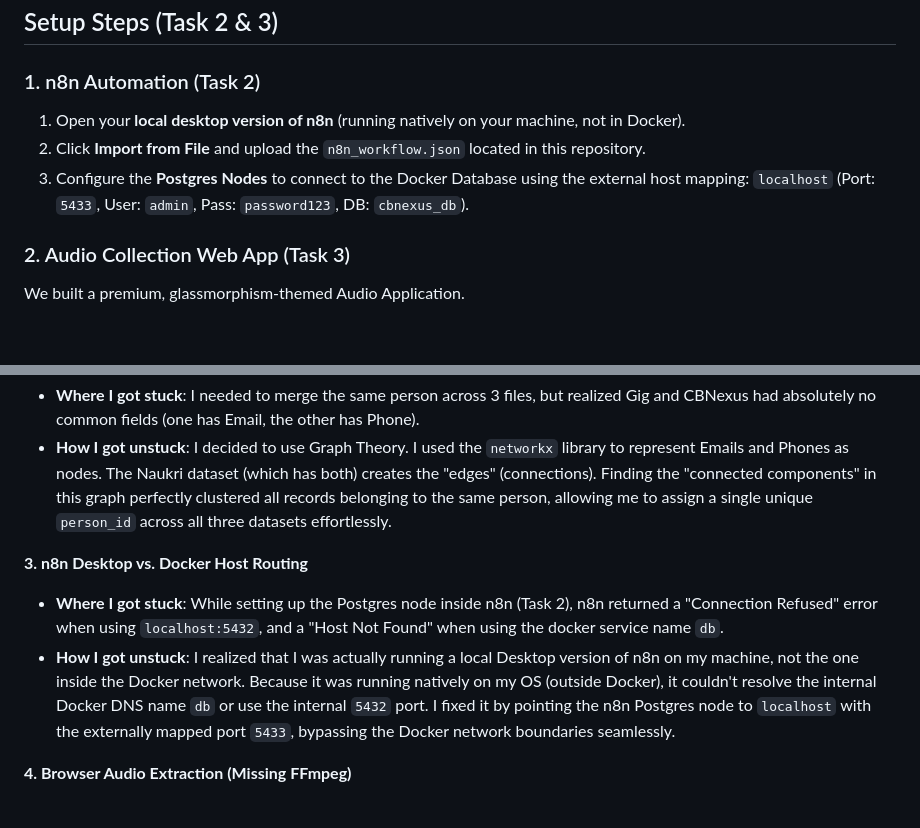
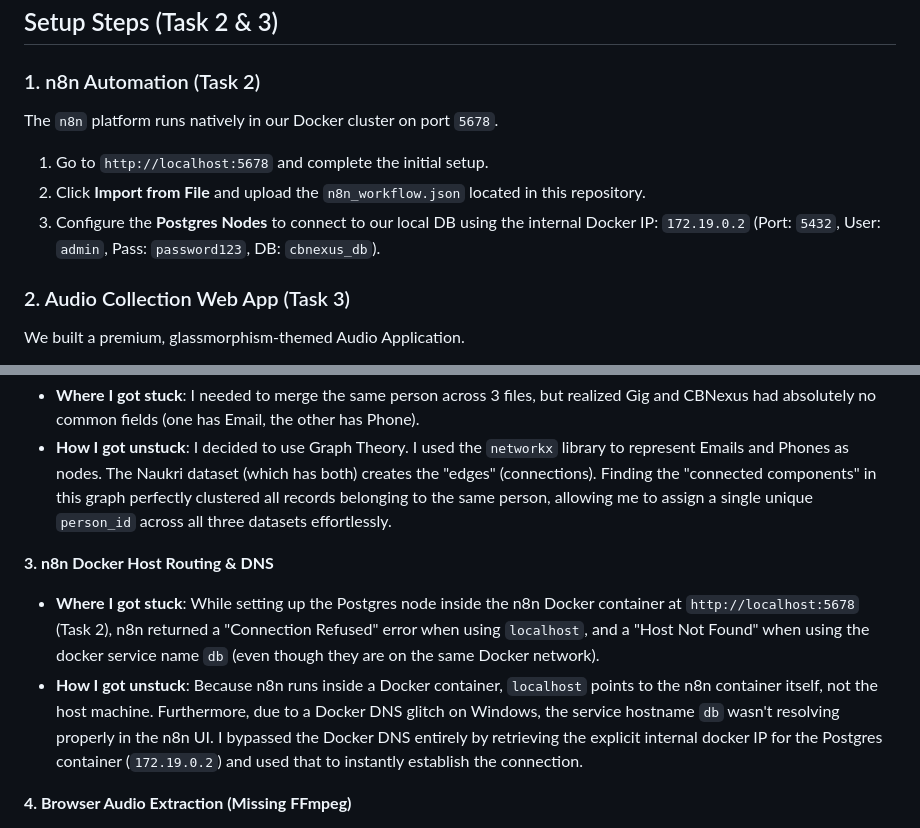
Before and after one commit to chirag1192004/ConsultBae--AI-Automation--Assignment-, a Markdown page: README.md, 2 parts joined by grey strips. Drawn GitHub-style; blank space fills up the shorter version.

```diff
--- a/README.md
+++ b/README.md
@@ -39,9 +39,10 @@ python ingest_data.py
 ## Setup Steps (Task 2 & 3)
 
 ### 1. n8n Automation (Task 2)
-1. Open your **local desktop version of n8n** (running natively on your machine, not in Docker).
+The `n8n` platform runs natively in our Docker cluster on port `5678`.
+1. Go to `http://localhost:5678` and complete the initial setup.
 2. Click **Import from File** and upload the `n8n_workflow.json` located in this repository.
-3. Configure the **Postgres Nodes** to connect to the Docker Database using the external host mapping: `localhost` (Port: `5433`, User: `admin`, Pass: `password123`, DB: `cbnexus_db`).
+3. Configure the **Postgres Nodes** to connect to our local DB using the internal Docker IP: `172.19.0.2` (Port: `5432`, User: `admin`, Pass: `password123`, DB: `cbnexus_db`).
 
 ### 2. Audio Collection Web App (Task 3)
 We built a premium, glassmorphism-themed Audio Application.
@@ -93,9 +94,9 @@ During the data ingestion, several data quality issues were identified and progr
 - **Where I got stuck**: I needed to merge the same person across 3 files, but realized Gig and CBNexus had absolutely no common fields (one has Email, the other has Phone).
 - **How I got unstuck**: I decided to use Graph Theory. I used the `networkx` library to represent Emails and Phones as nodes. The Naukri dataset (which has both) creates the "edges" (connections). Finding the "connected components" in this graph perfectly clustered all records belonging to the same person, allowing me to assign a single unique `person_id` across all three datasets effortlessly.
 
-**3. n8n Desktop vs. Docker Host Routing**
-- **Where I got stuck**: While setting up the Postgres node inside n8n (Task 2), n8n returned a "Connection Refused" error when using `localhost:5432`, and a "Host Not Found" when using the docker service name `db`.
-- **How I got unstuck**: I realized that I was actually running a local Desktop version of n8n on my machine, not the one inside the Docker network. Because it was running natively on my OS (outside Docker), it couldn't resolve the internal Docker DNS name `db` or use the internal `5432` port. I fixed it by pointing the n8n Postgres node to `localhost` with the externally mapped port `5433`, bypassing the Docker network boundaries seamlessly.
+**3. n8n Docker Host Routing & DNS**
+- **Where I got stuck**: While setting up the Postgres node inside the n8n Docker container at `http://localhost:5678` (Task 2), n8n returned a "Connection Refused" error when using `localhost`, and a "Host Not Found" when using the docker service name `db` (even though they are on the same Docker network).
+- **How I got unstuck**: Because n8n runs inside a Docker container, `localhost` points to the n8n container itself, not the host machine. Furthermore, due to a Docker DNS glitch on Windows, the service hostname `db` wasn't resolving properly in the n8n UI. I bypassed the Docker DNS entirely by retrieving the explicit internal docker IP for the Postgres container (`172.19.0.2`) and used that to instantly establish the connection.
 
 **4. Browser Audio Extraction (Missing FFmpeg)**
 - **Where I got stuck**: Extracting metadata (Loudness, Bitrate) from browser-recorded `.webm` audio blobs requires `ffmpeg` bindings in Python (via `pydub`), which caused fatal crash loops (`audioop` missing in Python 3.13) when the binary wasn't perfectly configured on the host machine.
```
